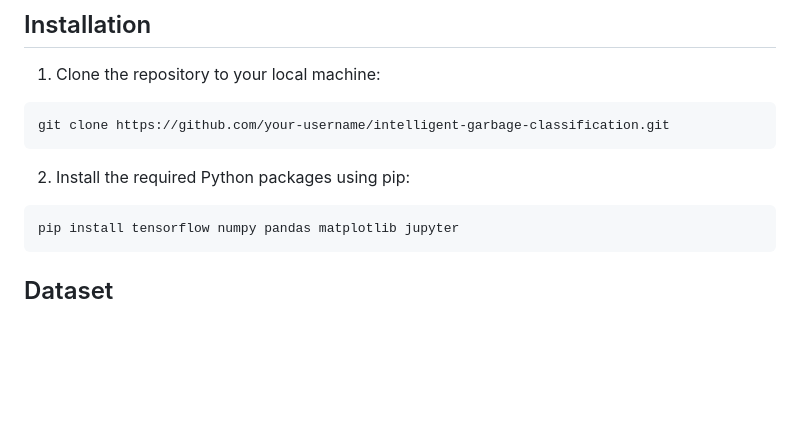
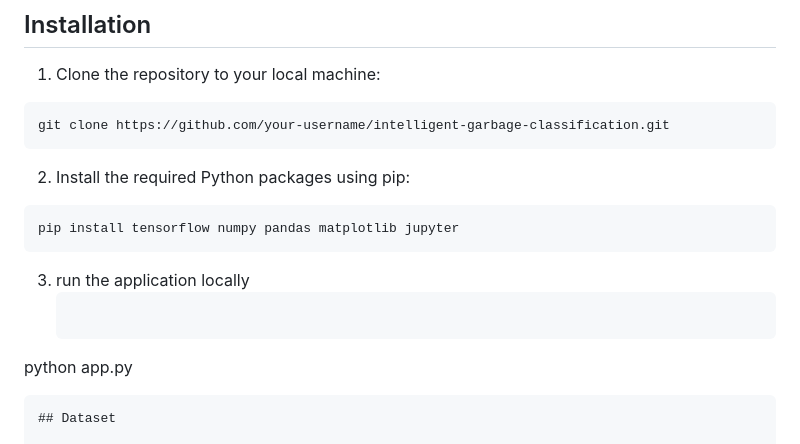
Before and after one commit to Bhanuteja01/Intelligent-Garbage-Classification-using-Deep-learning, a Markdown page: README.md, the part around the change. Rendered like a GitHub page; blank space fills up the shorter version.

````diff
--- a/README.md
+++ b/README.md
@@ -47,7 +47,10 @@ git clone https://github.com/your-username/intelligent-garbage-classification.gi
 ```bash
 pip install tensorflow numpy pandas matplotlib jupyter
 ```
-
+3. run the application locally
+   ```bash
+python app.py
+```
 ## Dataset
 
 The success of deep learning models heavily relies on the quality and diversity of the dataset used for training. You can use existing garbage classification datasets or create your own dataset by collecting images of different garbage items and labeling them into respective categories.
````
